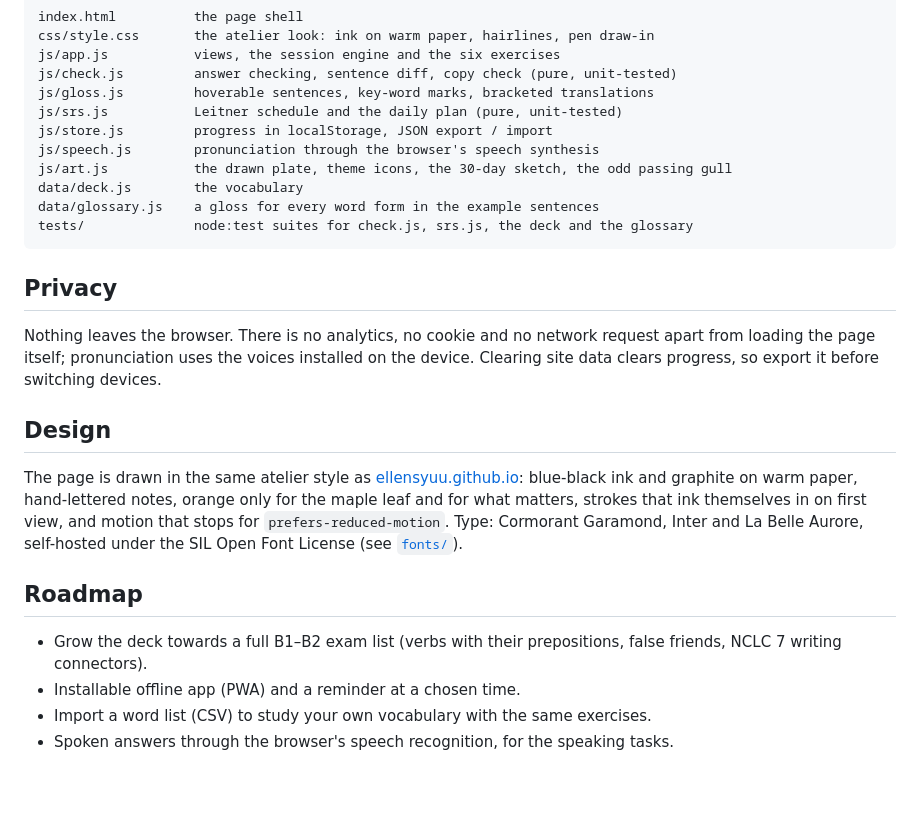
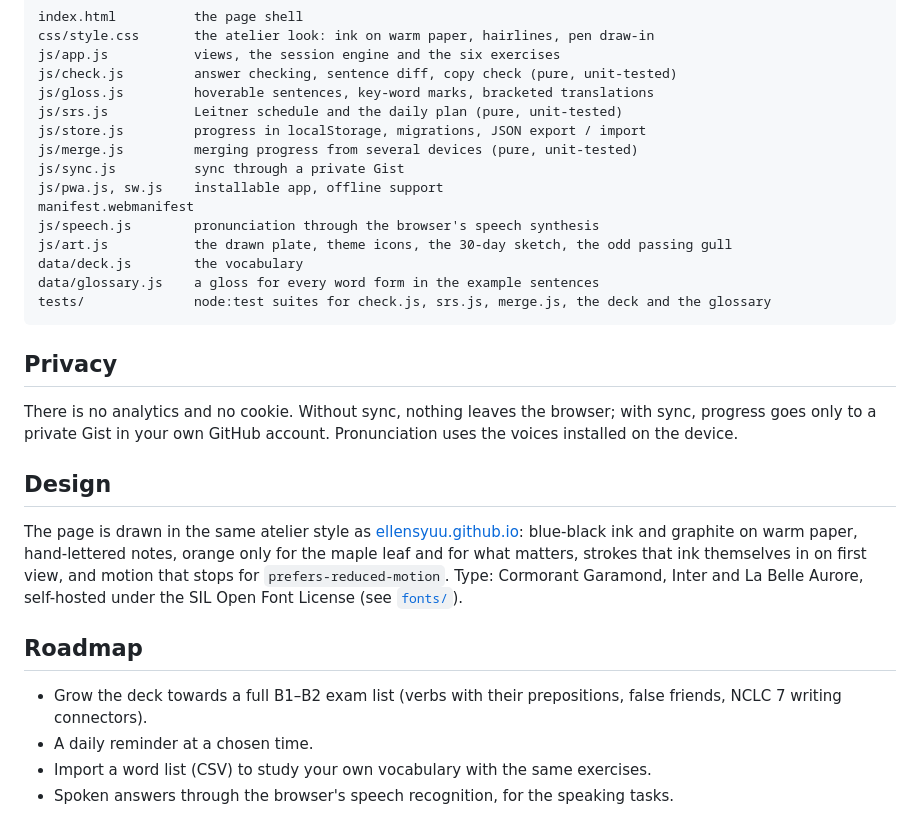
Before and after one commit to EllenSyuu/FRvc, a Markdown page: README.md, the part around one of its changes. Drawn GitHub-style; blank space fills up the shorter version.

````diff
--- a/README.md
+++ b/README.md
@@ -164,19 +193,23 @@ js/app.js           views, the session engine and the six exercises
 js/check.js         answer checking, sentence diff, copy check (pure, unit-tested)
 js/gloss.js         hoverable sentences, key-word marks, bracketed translations
 js/srs.js           Leitner schedule and the daily plan (pure, unit-tested)
-js/store.js         progress in localStorage, JSON export / import
+js/store.js         progress in localStorage, migrations, JSON export / import
+js/merge.js         merging progress from several devices (pure, unit-tested)
+js/sync.js          sync through a private Gist
+js/pwa.js, sw.js    installable app, offline support
+manifest.webmanifest
 js/speech.js        pronunciation through the browser's speech synthesis
 js/art.js           the drawn plate, theme icons, the 30-day sketch, the odd passing gull
 data/deck.js        the vocabulary
 data/glossary.js    a gloss for every word form in the example sentences
-tests/              node:test suites for check.js, srs.js, the deck and the glossary
+tests/              node:test suites for check.js, srs.js, merge.js, the deck and the glossary
 ```
 
 ## Privacy
 
-Nothing leaves the browser. There is no analytics, no cookie and no network request
-apart from loading the page itself; pronunciation uses the voices installed on the
-device. Clearing site data clears progress, so export it before switching devices.
+There is no analytics and no cookie. Without sync, nothing leaves the browser; with sync,
+progress goes only to a private Gist in your own GitHub account. Pronunciation uses the
+voices installed on the device.
 
 ## Design
 
@@ -189,7 +222,7 @@ self-hosted under the SIL Open Font License (see [`fonts/`](fonts/)).
 ## Roadmap
 
 - Grow the deck towards a full B1–B2 exam list (verbs with their prepositions, false friends, NCLC 7 writing connectors).
-- Installable offline app (PWA) and a reminder at a chosen time.
+- A daily reminder at a chosen time.
 - Import a word list (CSV) to study your own vocabulary with the same exercises.
 - Spoken answers through the browser's speech recognition, for the speaking tasks.
 
````
Also changed, not shown: other parts of README.md (+30 -1 lines), assets/apple-touch-icon.png (added), assets/icon-192.png (added), assets/icon-512.png (added), assets/icon-maskable-512.png (added), 14 other files.
